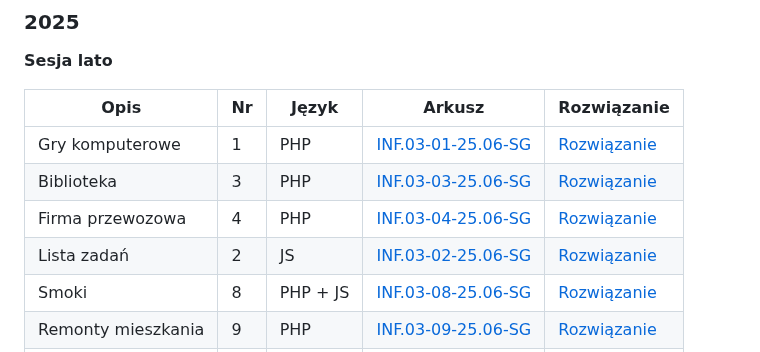
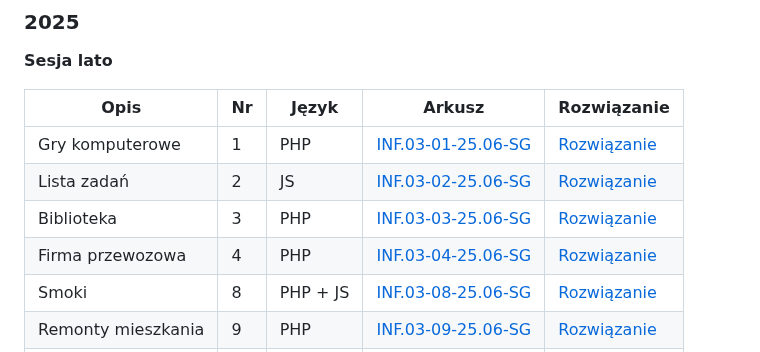
Before and after one commit to alanwnuczko/INF03, a Markdown page: README.md, the part around the change. Drawn GitHub-style.

```diff
--- a/README.md
+++ b/README.md
@@ -35,9 +35,9 @@ INF03/
 | Opis | Nr | Język | Arkusz | Rozwiązanie |
 |---|---|---|---|---|
 | Gry komputerowe | 1 | PHP | [INF.03-01-25.06-SG](Egzamin_pr/Egzamin_PHP/INF03-01-25-06-SG/arkusz_i_baza/INF03-01-25-06-SG.pdf) | [Rozwiązanie](Egzamin_pr/Egzamin_PHP/INF03-01-25-06-SG/) |
+| Lista zadań | 2 | JS | [INF.03-02-25.06-SG](Egzamin_pr/Egzamin_JS/INF03-02-25-06-SG/arkusz_i_baza/INF03-02-25-06-SG.pdf) | [Rozwiązanie](Egzamin_pr/Egzamin_JS/INF03-02-25-06-SG/) |
 | Biblioteka | 3 | PHP | [INF.03-03-25.06-SG](Egzamin_pr/Egzamin_PHP/INF03-03-25-06-SG/arkusz_i_baza/INF03-03-25-06-SG.pdf) | [Rozwiązanie](Egzamin_pr/Egzamin_PHP/INF03-03-25-06-SG/) |
 | Firma przewozowa | 4 | PHP | [INF.03-04-25.06-SG](Egzamin_pr/Egzamin_PHP/INF03-04-25-06-SG/arkusz_i_baza/INF03-04-25-06-SG.pdf) | [Rozwiązanie](Egzamin_pr/Egzamin_PHP/INF03-04-25-06-SG/) |
-| Lista zadań | 2 | JS | [INF.03-02-25.06-SG](Egzamin_pr/Egzamin_JS/INF03-02-25-06-SG/arkusz_i_baza/INF03-02-25-06-SG.pdf) | [Rozwiązanie](Egzamin_pr/Egzamin_JS/INF03-02-25-06-SG/) |
 | Smoki | 8 | PHP + JS | [INF.03-08-25.06-SG](Egzamin_pr/Egzamin_PHP/INF03-08-25-06-SG/arkusz_i_baza/INF03-08-25-06-SG.pdf) | [Rozwiązanie](Egzamin_pr/Egzamin_PHP/INF03-08-25-06-SG/) |
 | Remonty mieszkania | 9 | PHP | [INF.03-09-25.06-SG](Egzamin_pr/Egzamin_PHP/INF03-09-25-06-SG/arkusz_i_baza/INF03-09-25-06-SG.pdf) | [Rozwiązanie](Egzamin_pr/Egzamin_PHP/INF03-09-25-06-SG/) |
 | Przychodnia medica | 12 | PHP | [INF.03-12-25.06-SG](Egzamin_pr/Egzamin_PHP/INF03-12-25-06-SG/arkusz_i_baza/INF03-12-25-06-SG.pdf) | [Rozwiązanie](Egzamin_pr/Egzamin_PHP/INF03-12-25-06-SG/) |
```
